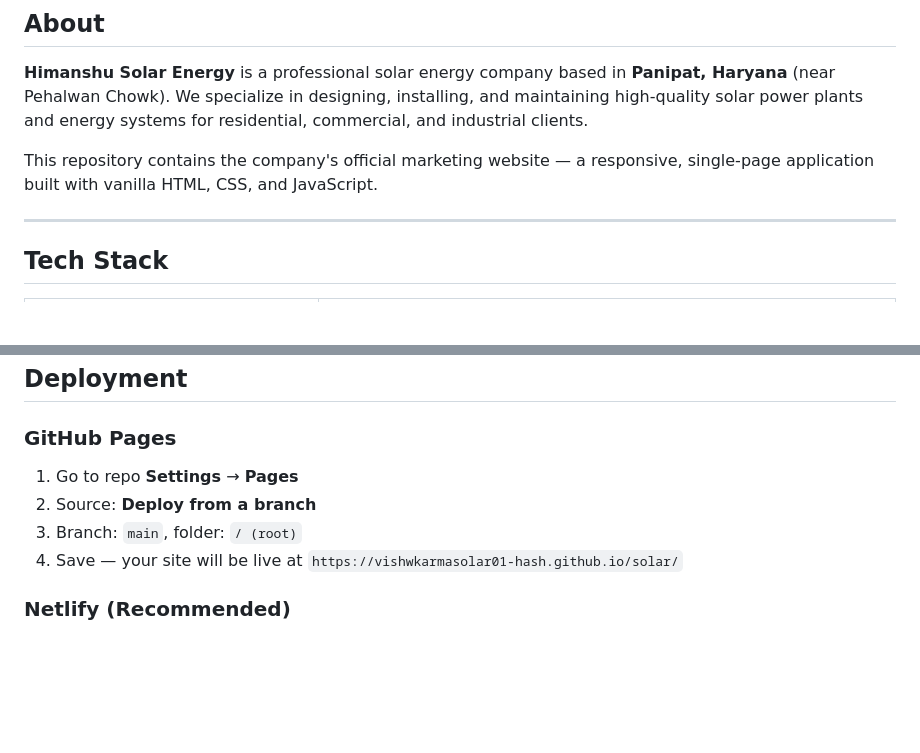
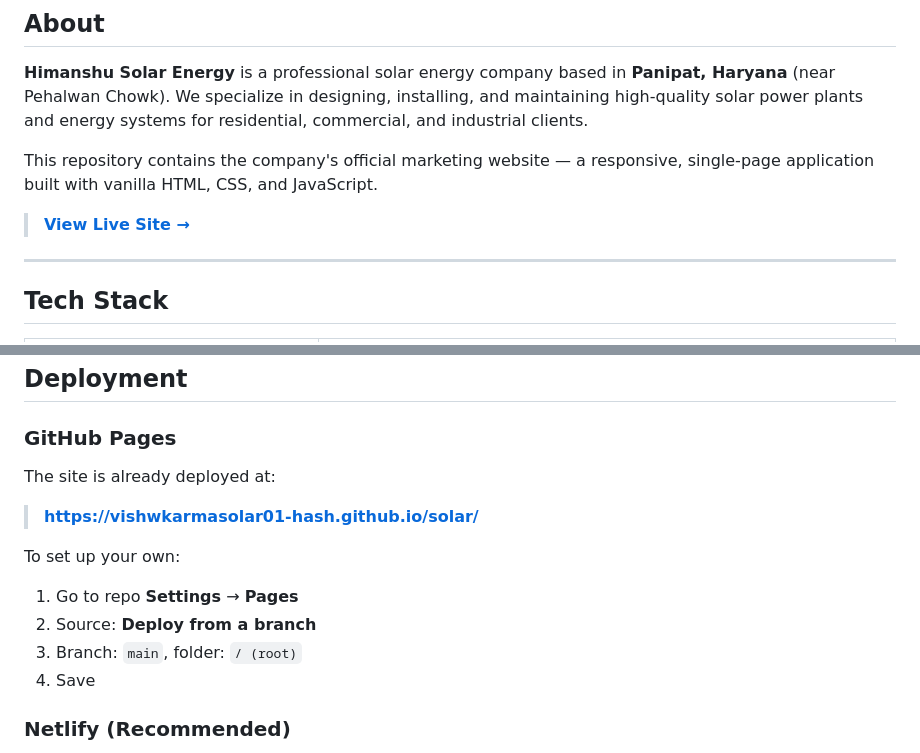
Before and after one commit to vishwkarmasolar01-hash/solar, a Markdown page: README.md, 2 parts joined by grey strips. GitHub-like rendering; blank space fills up the shorter version.

Commit message:
Add live site link to README

```diff
--- a/README.md
+++ b/README.md
@@ -24,6 +30,8 @@
 **Himanshu Solar Energy** is a professional solar energy company based in **Panipat, Haryana** (near Pehalwan Chowk). We specialize in designing, installing, and maintaining high-quality solar power plants and energy systems for residential, commercial, and industrial clients.
 
 This repository contains the company's official marketing website — a responsive, single-page application built with vanilla HTML, CSS, and JavaScript.
+
+> **[View Live Site &rarr;](https://vishwkarmasolar01-hash.github.io/solar/)**
 
 ---
 
@@ -99,10 +107,14 @@ No build tools or bundlers required — this is a pure static site.
 ## Deployment
 
 ### GitHub Pages
+The site is already deployed at:
+> **[https://vishwkarmasolar01-hash.github.io/solar/](https://vishwkarmasolar01-hash.github.io/solar/)**
+
+To set up your own:
 1. Go to repo **Settings** → **Pages**
 2. Source: **Deploy from a branch**
 3. Branch: `main`, folder: `/ (root)`
-4. Save — your site will be live at `https://vishwkarmasolar01-hash.github.io/solar/`
+4. Save
 
 ### Netlify (Recommended)
 1. Drag & drop the entire folder onto [Netlify Drop](https://app.netlify.com/drop)
```
Also changed, not shown: other parts of README.md (+8 -0 lines).
